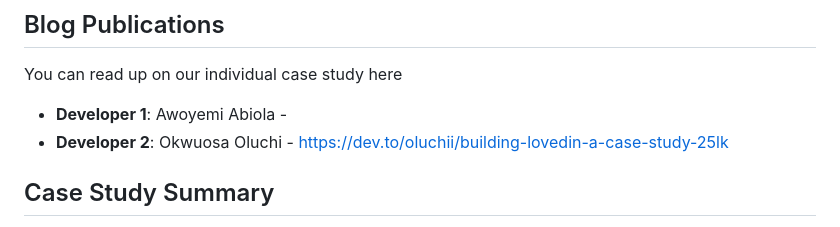
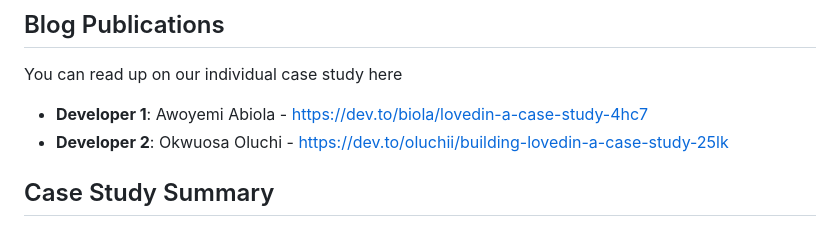
Before and after one commit to Yourgotopyromaniac/lovedin, a Markdown page: README.md, the part around the change. Rendered like a GitHub page.

Commit message:
docs: update with Biola blog post

```diff
--- a/README.md
+++ b/README.md
@@ -13,7 +13,7 @@
 
 You can read up on our individual case study here
 
-- **Developer 1**: Awoyemi Abiola -
+- **Developer 1**: Awoyemi Abiola - https://dev.to/biola/lovedin-a-case-study-4hc7
 - **Developer 2**: Okwuosa Oluchi - https://dev.to/oluchii/building-lovedin-a-case-study-25lk
 
 ## Case Study Summary
```
